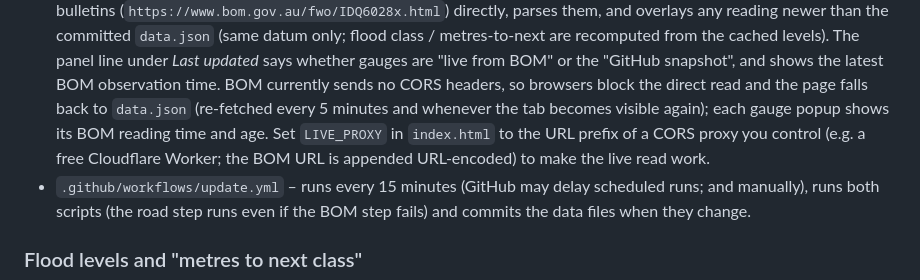
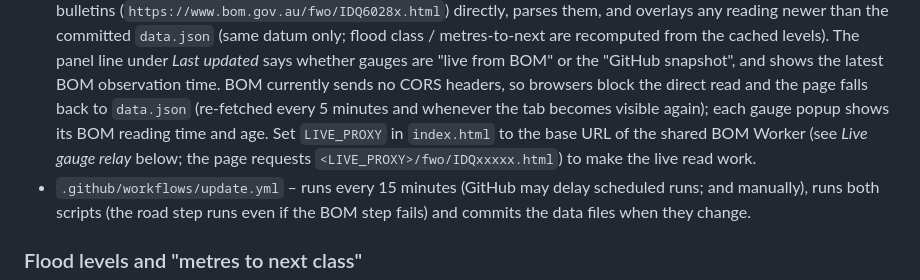
Before and after one commit to alanjhaase-lang/westbrook-flood-map, a Markdown page: README.md, the part around the change. GitHub-like rendering.

Commit message:
README: LIVE_PROXY is the shared Worker base URL

```diff
--- a/README.md
+++ b/README.md
@@ -112,9 +112,9 @@ republish, and BOM's radar WMS (GIS2Web) is registered-user only.
   *Last updated* says whether gauges are "live from BOM" or the "GitHub snapshot", and shows the
   latest BOM observation time. BOM currently sends no CORS headers, so browsers block the direct
   read and the page falls back to `data.json` (re-fetched every 5 minutes and whenever the tab
-  becomes visible again); each gauge popup shows its BOM reading time and age. Set `LIVE_PROXY` in `index.html` to the URL
-  prefix of a CORS proxy you control (e.g. a free Cloudflare Worker; the BOM URL is appended
-  URL-encoded) to make the live read work.
+  becomes visible again); each gauge popup shows its BOM reading time and age. Set `LIVE_PROXY` in `index.html` to the base URL
+  of the shared BOM Worker (see *Live gauge relay* below; the page requests `<LIVE_PROXY>/fwo/IDQxxxxx.html`)
+  to make the live read work.
 - `.github/workflows/update.yml` – runs every 15 minutes (GitHub may delay scheduled runs; and manually), runs both scripts (the road
   step runs even if the BOM step fails) and commits the data files when they change.
 
```
